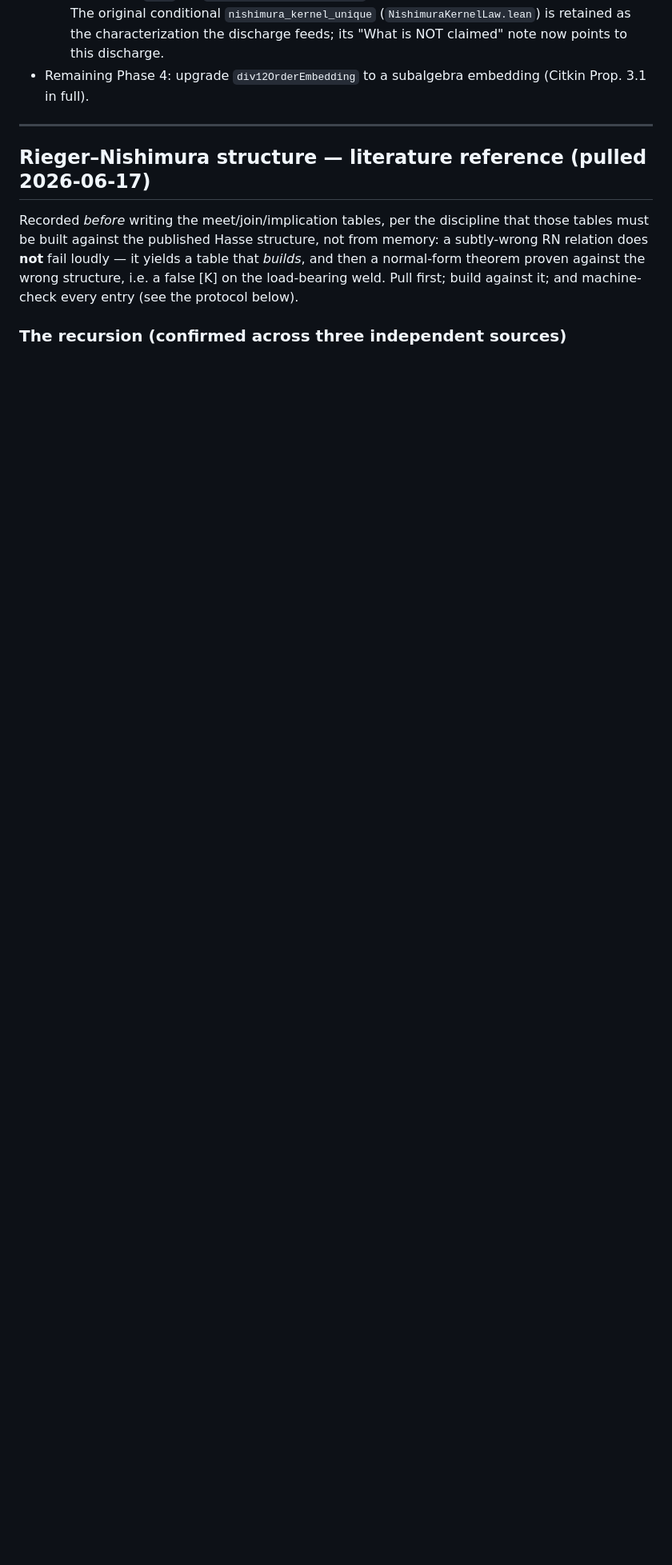
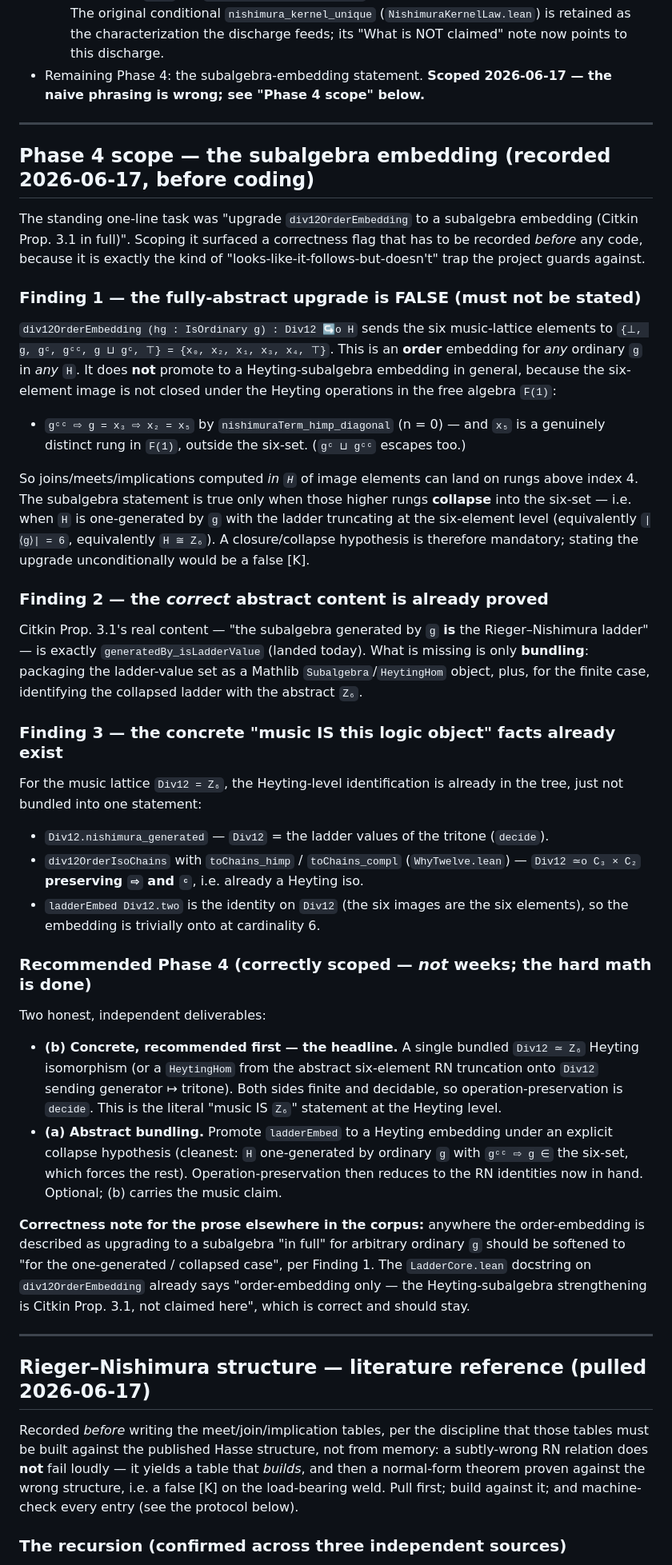
Before and after one commit to thefalsework/papers, a Markdown page: validation/claims/nishimura-normal-form.md, the part around the change. Shown at 80% size. Rendered like a GitHub page; blank space fills up the shorter version.

Commit message:
Scope Phase 4 (subalgebra embedding); flag that the naive abstract upgrade is false.
Scoping pass on "upgrade div12OrderEmbedding to a subalgebra embedding (Citkin
Prop 3.1)". Records three findings before any code:

- Finding 1 (correctness flag): the fully-abstract upgrade is FALSE. The six-element
  image {x0,x2,x1,x3,x4,T} is an order embedding for any ordinary g, but not a
  Heyting subalgebra in F(1): gcc => g = x3 => x2 = x5 (nishimuraTerm_himp_diagonal)
  escapes the six-set. A collapse/one-generated hypothesis is mandatory; stating the
  upgrade unconditionally would be a false [K].
- Finding 2: the correct abstract content ("subalgebra generated by g IS the ladder")
  is already proved as generatedBy_isLadderValue; only bundling remains.
- Finding 3: the concrete "music IS Z6" facts already exist (nishimura_generated,
  div12OrderIsoChains + toChains_himp/compl as a Heyting iso, ladderEmbed = id).

Recommends: (b) bundle a concrete Div12 ~= Z6 Heyting iso (decide, headline) first;
(a) abstract bundling under an explicit collapse hypothesis, optional. Not weeks --
the hard tables are done. Docs-only change.

Co-authored-by: Cursor <cursoragent@cursor.com>

```diff
--- a/validation/claims/nishimura-normal-form.md
+++ b/validation/claims/nishimura-normal-form.md
@@ -55,7 +55,74 @@ normal form fails and Prop 3.1 [C] stays the citation.
   - `GeneratedBy g` — inductive capture of the Heyting subalgebra generated by `g` (smallest set containing `g`, `⊤`, `⊥`, closed under `⊔`, `⊓`, `⇨`, `ᶜ`).
   - `generatedBy_isLadderValue` — **Nishimura's one-variable normal form**, the former [C]: `GeneratedBy g x ⟹ IsLadderValue g x`, by structural induction on the subalgebra using the four closure theorems (`isLadderValue_sup`/`_inf`/`_himp`/`_compl_of`). This is exactly "one-generated ⟹ every element is a term value", now kernel-checked rather than cited.
   - `nishimura_kernel_unique_of_generated` — kernel uniqueness with the cited enumeration hypothesis `hgen` replaced by the genuine one-generated property `∀ y, GeneratedBy g y`; discharges `hgen` via `generatedBy_isLadderValue`. The central weld no longer depends on [C]. The original conditional `nishimura_kernel_unique` (`NishimuraKernelLaw.lean`) is retained as the characterization the discharge feeds; its "What is NOT claimed" note now points to this discharge.
-- Remaining Phase 4: upgrade `div12OrderEmbedding` to a subalgebra embedding (Citkin Prop. 3.1 in full).
+- Remaining Phase 4: the subalgebra-embedding statement. **Scoped 2026-06-17 — the naive phrasing is wrong; see "Phase 4 scope" below.**
+
+---
+
+## Phase 4 scope — the subalgebra embedding (recorded 2026-06-17, before coding)
+
+The standing one-line task was "upgrade `div12OrderEmbedding` to a subalgebra
+embedding (Citkin Prop. 3.1 in full)". Scoping it surfaced a correctness flag that
+has to be recorded *before* any code, because it is exactly the kind of
+"looks-like-it-follows-but-doesn't" trap the project guards against.
+
+### Finding 1 — the fully-abstract upgrade is FALSE (must not be stated)
+
+`div12OrderEmbedding (hg : IsOrdinary g) : Div12 ↪o H` sends the six music-lattice
+elements to `{⊥, g, gᶜ, gᶜᶜ, g ⊔ gᶜ, ⊤} = {x₀, x₂, x₁, x₃, x₄, ⊤}`. This is an
+**order** embedding for *any* ordinary `g` in *any* `H`. It does **not** promote to
+a Heyting-subalgebra embedding in general, because the six-element image is not
+closed under the Heyting operations in the free algebra `F(1)`:
+
+- `gᶜᶜ ⇨ g = x₃ ⇨ x₂ = x₅` by `nishimuraTerm_himp_diagonal` (n = 0) — and `x₅` is a
+  genuinely distinct rung in `F(1)`, outside the six-set. (`gᶜ ⊔ gᶜᶜ` escapes too.)
+
+So joins/meets/implications computed *in `H`* of image elements can land on rungs
+above index 4. The subalgebra statement is true only when those higher rungs
+**collapse** into the six-set — i.e. when `H` is one-generated by `g` with the
+ladder truncating at the six-element level (equivalently `|⟨g⟩| = 6`, equivalently
+`H ≅ Z₆`). A closure/collapse hypothesis is therefore mandatory; stating the
+upgrade unconditionally would be a false [K].
+
+### Finding 2 — the *correct* abstract content is already proved
+
+Citkin Prop. 3.1's real content — "the subalgebra generated by `g` **is** the
+Rieger–Nishimura ladder" — is exactly `generatedBy_isLadderValue` (landed today).
+What is missing is only **bundling**: packaging the ladder-value set as a Mathlib
+`Subalgebra`/`HeytingHom` object, plus, for the finite case, identifying the
+collapsed ladder with the abstract `Z₆`.
+
+### Finding 3 — the concrete "music IS this logic object" facts already exist
+
+For the music lattice `Div12 = Z₆`, the Heyting-level identification is already in
+the tree, just not bundled into one statement:
+
+- `Div12.nishimura_generated` — `Div12` = the ladder values of the tritone (`decide`).
+- `div12OrderIsoChains` with `toChains_himp` / `toChains_compl` (`WhyTwelve.lean`) —
+  `Div12 ≃o C₃ × C₂` **preserving `⇨` and `ᶜ`**, i.e. already a Heyting iso.
+- `ladderEmbed Div12.two` is the identity on `Div12` (the six images are the six
+  elements), so the embedding is trivially onto at cardinality 6.
+
+### Recommended Phase 4 (correctly scoped — *not* weeks; the hard math is done)
+
+Two honest, independent deliverables:
+
+- **(b) Concrete, recommended first — the headline.** A single bundled
+  `Div12 ≃ Z₆` Heyting isomorphism (or a `HeytingHom` from the abstract six-element
+  RN truncation onto `Div12` sending generator ↦ tritone). Both sides finite and
+  decidable, so operation-preservation is `decide`. This is the literal
+  "music IS `Z₆`" statement at the Heyting level.
+- **(a) Abstract bundling.** Promote `ladderEmbed` to a Heyting embedding under an
+  explicit collapse hypothesis (cleanest: `H` one-generated by ordinary `g` with
+  `gᶜᶜ ⇨ g ∈` the six-set, which forces the rest). Operation-preservation then
+  reduces to the RN identities now in hand. Optional; (b) carries the music claim.
+
+**Correctness note for the prose elsewhere in the corpus:** anywhere the
+order-embedding is described as upgrading to a subalgebra "in full" for arbitrary
+ordinary `g` should be softened to "for the one-generated / collapsed case", per
+Finding 1. The `LadderCore.lean` docstring on `div12OrderEmbedding` already says
+"order-embedding only — the Heyting-subalgebra strengthening is Citkin Prop. 3.1,
+not claimed here", which is correct and should stay.
 
 ---
 
```
